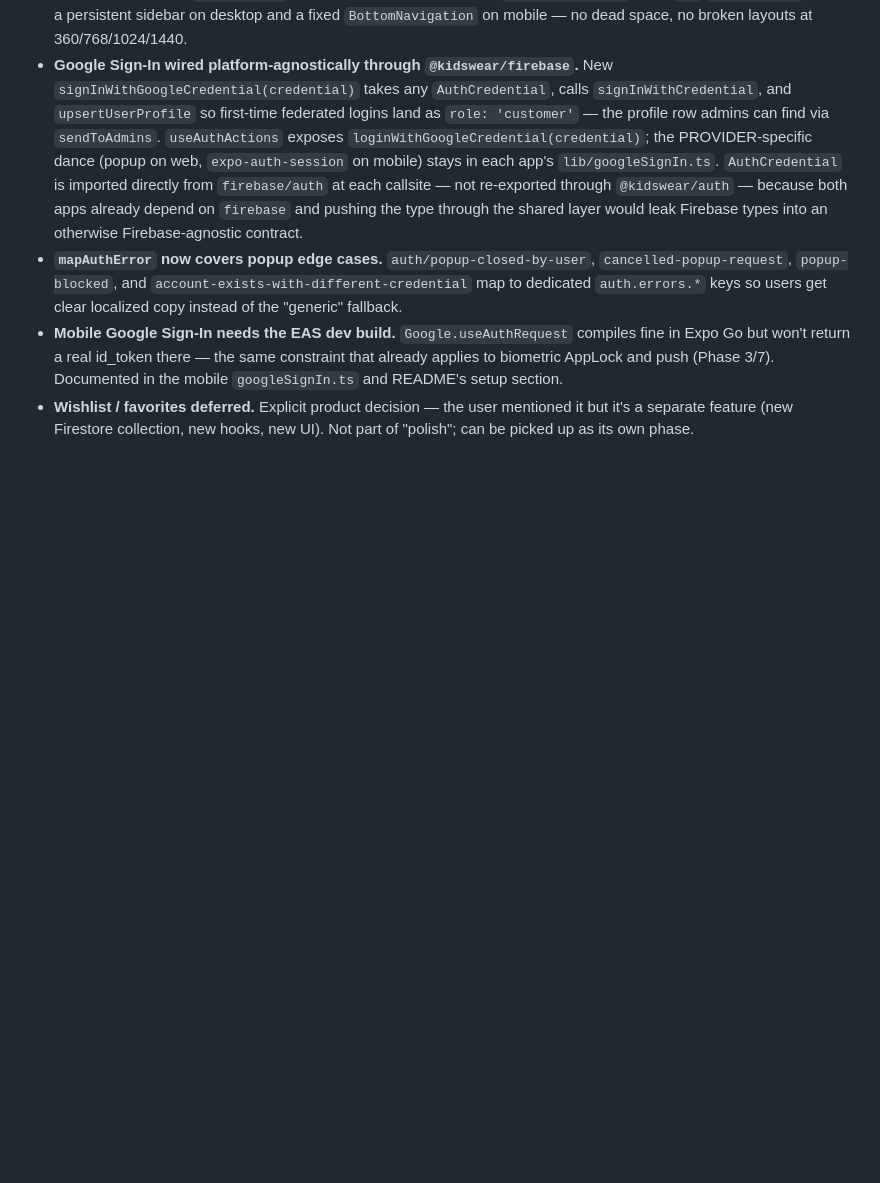
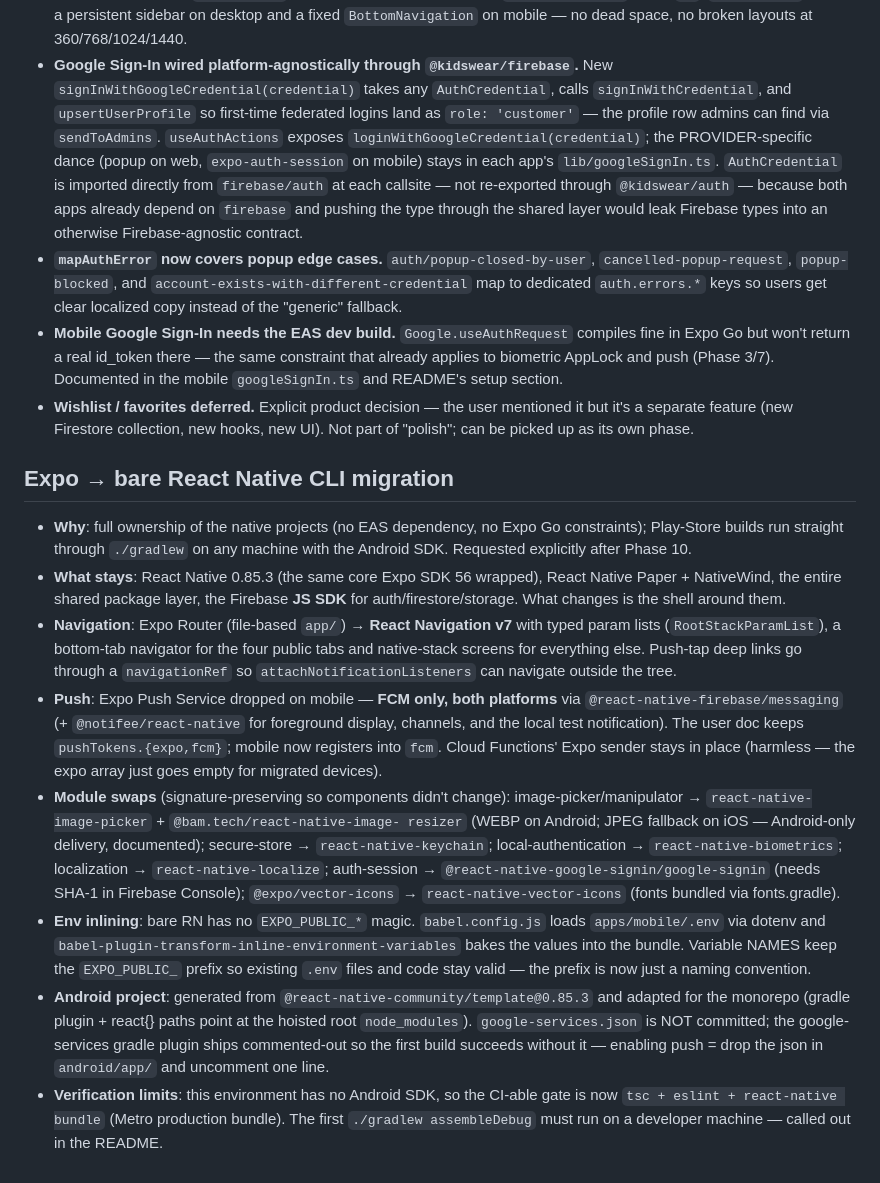
Before and after one commit to Abdulmajidkhan007/rn-r-e-commerce, a Markdown page: DECISIONS.md, the part around the change. Rendered like a GitHub page; blank space fills up the shorter version.

```diff
--- a/DECISIONS.md
+++ b/DECISIONS.md
@@ -370,3 +370,40 @@ shippingAddress }` and returns `{ orderId }`; the app layer clears the cart on s
 - **`mapAuthError` now covers popup edge cases.** `auth/popup-closed-by-user`, `cancelled-popup-request`, `popup-blocked`, and `account-exists-with-different-credential` map to dedicated `auth.errors.*` keys so users get clear localized copy instead of the "generic" fallback.
 - **Mobile Google Sign-In needs the EAS dev build.** `Google.useAuthRequest` compiles fine in Expo Go but won't return a real id_token there — the same constraint that already applies to biometric AppLock and push (Phase 3/7). Documented in the mobile `googleSignIn.ts` and README's setup section.
 - **Wishlist / favorites deferred.** Explicit product decision — the user mentioned it but it's a separate feature (new Firestore collection, new hooks, new UI). Not part of "polish"; can be picked up as its own phase.
+
+## Expo → bare React Native CLI migration
+
+- **Why**: full ownership of the native projects (no EAS dependency, no Expo Go
+  constraints); Play-Store builds run straight through `./gradlew` on any machine with the
+  Android SDK. Requested explicitly after Phase 10.
+- **What stays**: React Native 0.85.3 (the same core Expo SDK 56 wrapped), React Native
+  Paper + NativeWind, the entire shared package layer, the Firebase **JS SDK** for
+  auth/firestore/storage. What changes is the shell around them.
+- **Navigation**: Expo Router (file-based `app/`) → **React Navigation v7** with typed
+  param lists (`RootStackParamList`), a bottom-tab navigator for the four public tabs and
+  native-stack screens for everything else. Push-tap deep links go through a
+  `navigationRef` so `attachNotificationListeners` can navigate outside the tree.
+- **Push**: Expo Push Service dropped on mobile — **FCM only, both platforms** via
+  `@react-native-firebase/messaging` (+ `@notifee/react-native` for foreground display,
+  channels, and the local test notification). The user doc keeps
+  `pushTokens.{expo,fcm}`; mobile now registers into `fcm`. Cloud Functions' Expo sender
+  stays in place (harmless — the expo array just goes empty for migrated devices).
+- **Module swaps** (signature-preserving so components didn't change):
+  image-picker/manipulator → `react-native-image-picker` + `@bam.tech/react-native-image-
+  resizer` (WEBP on Android; JPEG fallback on iOS — Android-only delivery, documented);
+  secure-store → `react-native-keychain`; local-authentication →
+  `react-native-biometrics`; localization → `react-native-localize`; auth-session →
+  `@react-native-google-signin/google-signin` (needs SHA-1 in Firebase Console);
+  `@expo/vector-icons` → `react-native-vector-icons` (fonts bundled via fonts.gradle).
+- **Env inlining**: bare RN has no `EXPO_PUBLIC_*` magic. `babel.config.js` loads
+  `apps/mobile/.env` via dotenv and `babel-plugin-transform-inline-environment-variables`
+  bakes the values into the bundle. Variable NAMES keep the `EXPO_PUBLIC_` prefix so
+  existing `.env` files and code stay valid — the prefix is now just a naming convention.
+- **Android project**: generated from `@react-native-community/template@0.85.3` and
+  adapted for the monorepo (gradle plugin + react{} paths point at the hoisted root
+  `node_modules`). `google-services.json` is NOT committed; the google-services gradle
+  plugin ships commented-out so the first build succeeds without it — enabling push =
+  drop the json in `android/app/` and uncomment one line.
+- **Verification limits**: this environment has no Android SDK, so the CI-able gate is
+  now `tsc + eslint + react-native bundle` (Metro production bundle). The first
+  `./gradlew assembleDebug` must run on a developer machine — called out in the README.
```
Also changed, not shown: README.md (+26 -28 lines).
